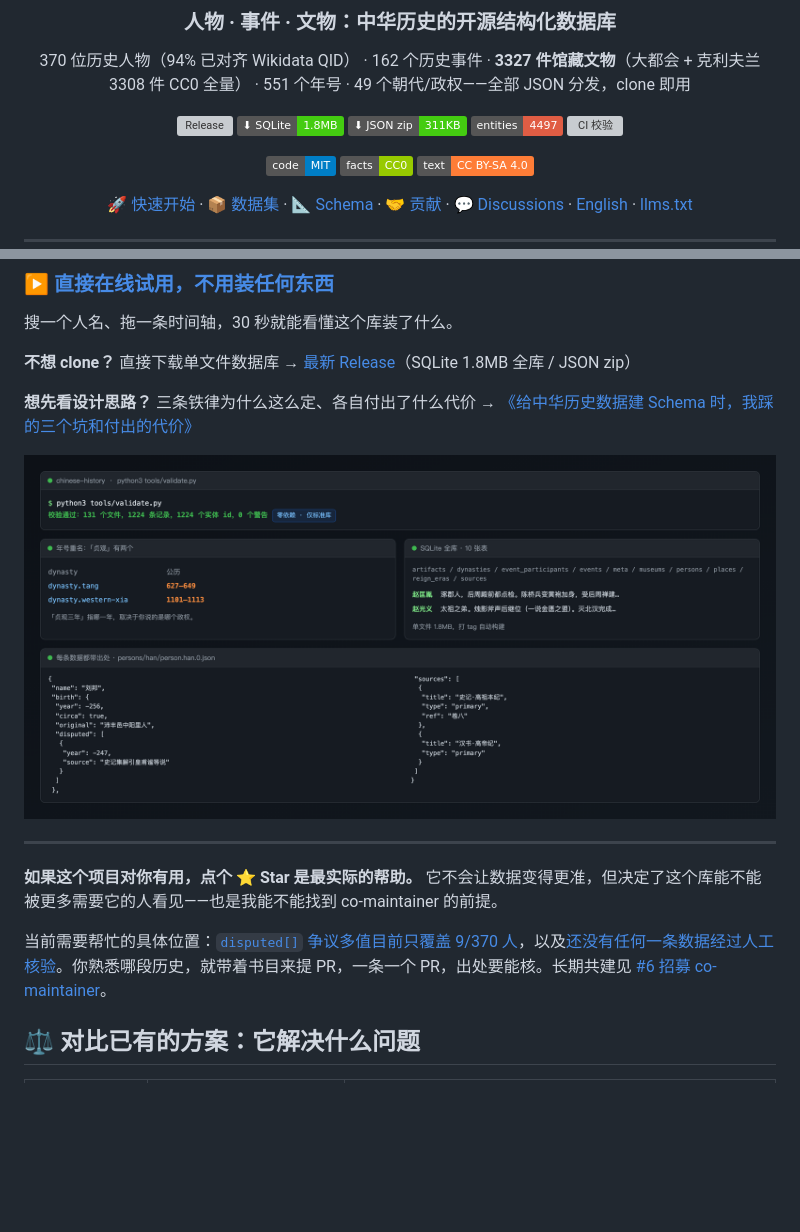
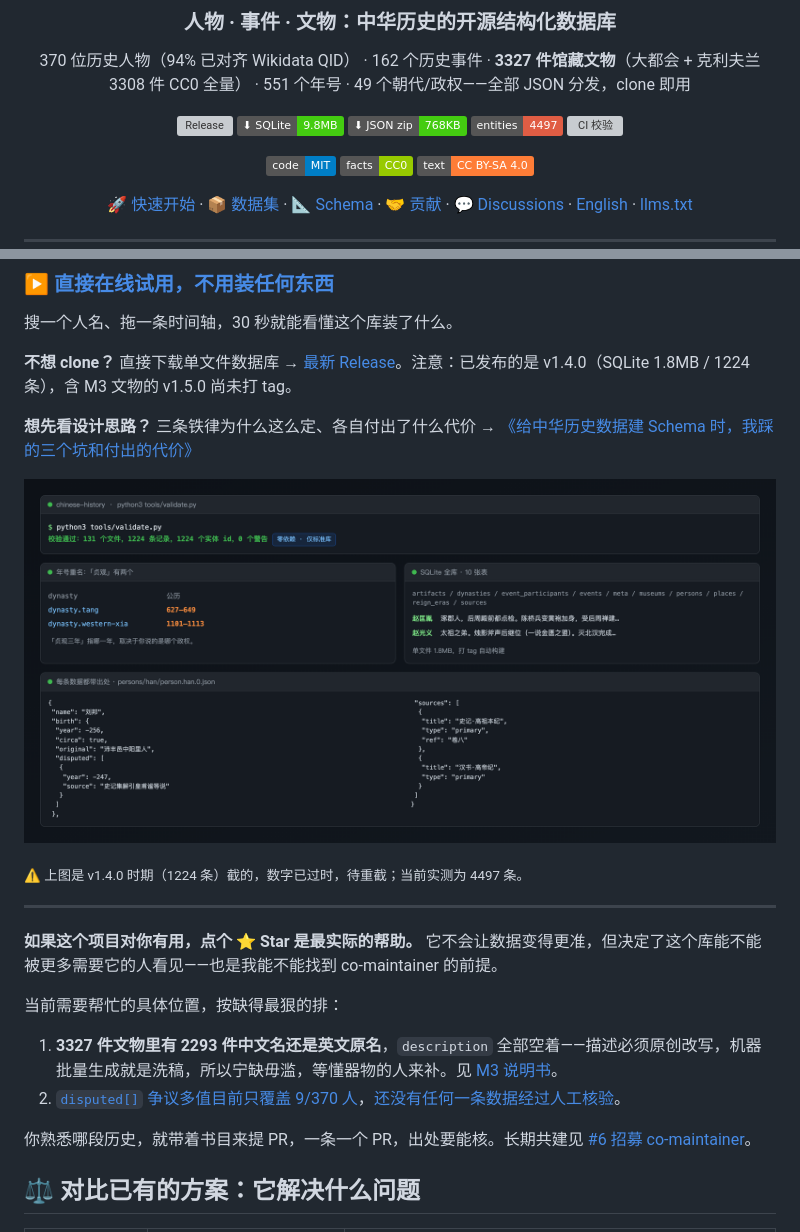
Before and after one commit to anthonyhann/chinese-history, a Markdown page: README.md, 2 parts joined by grey strips. Rendered like a GitHub page; badges without logos; blank space fills up the shorter version; grey boxes are pictures that could not be loaded.

```diff
--- a/README.md
+++ b/README.md
@@ -7,8 +7,8 @@
 370 位历史人物（94% 已对齐 Wikidata QID） · 162 个历史事件 · **3327 件馆藏文物**（大都会 + 克利夫兰 3308 件 CC0 全量） · 551 个年号 · 49 个朝代/政权——全部 JSON 分发，clone 即用
 
 [![Release](https://img.shields.io/github/v/release/anthonyhann/chinese-history?label=release)](https://github.com/anthonyhann/chinese-history/releases)
-[![SQLite 下载](https://img.shields.io/badge/%E2%AC%87%20SQLite-1.8MB-brightgreen)](https://github.com/anthonyhann/chinese-history/releases/latest)
-[![JSON 快照](https://img.shields.io/badge/%E2%AC%87%20JSON%20zip-311KB-brightgreen)](https://github.com/anthonyhann/chinese-history/releases/latest)
+[![SQLite 下载](https://img.shields.io/badge/%E2%AC%87%20SQLite-9.8MB-brightgreen)](https://github.com/anthonyhann/chinese-history/releases/latest)
+[![JSON 快照](https://img.shields.io/badge/%E2%AC%87%20JSON%20zip-768KB-brightgreen)](https://github.com/anthonyhann/chinese-history/releases/latest)
 [![实体记录](https://img.shields.io/badge/entities-4497-red.svg)](#-数据集)
 [![CI 校验](https://github.com/anthonyhann/chinese-history/actions/workflows/validate.yml/badge.svg)](https://github.com/anthonyhann/chinese-history/actions/workflows/validate.yml)
 
@@ -32,17 +32,24 @@
 
 搜一个人名、拖一条时间轴，30 秒就能看懂这个库装了什么。
 
-**不想 clone？** 直接下载单文件数据库 → [最新 Release](https://github.com/anthonyhann/chinese-history/releases/latest)（SQLite 1.8MB 全库 / JSON zip）
+**不想 clone？** 直接下载单文件数据库 → [最新 Release](https://github.com/anthonyhann/chinese-history/releases/latest)。注意：已发布的是 v1.4.0（SQLite 1.8MB / 1224 条），含 M3 文物的 v1.5.0 尚未打 tag。
 
 **想先看设计思路？** 三条铁律为什么这么定、各自付出了什么代价 → [《给中华历史数据建 Schema 时，我踩的三个坑和付出的代价》](https://juejin.cn/post/7700407749293768739)
 
-[![chinese-history：校验通过 1224 条记录 0 警告 · 年号重名「贞观」有两个 · SQLite 全库 10 张表 · 每条记录都带出处](docs/assets/hero.png)](https://anthonyhann.github.io/chinese-history/)
+[![chinese-history：校验通过 4497 条记录 0 警告 · 年号重名「贞观」有两个 · 每条记录都带出处 · 3327 件馆藏文物](docs/assets/hero.png)](https://anthonyhann.github.io/chinese-history/)
+
+<sub>⚠️ 上图是 v1.4.0 时期（1224 条）截的，数字已过时，待重截；当前实测为 4497 条。</sub>
 
 ---
 
 **如果这个项目对你有用，点个 ⭐ Star 是最实际的帮助。** 它不会让数据变得更准，但决定了这个库能不能被更多需要它的人看见——也是我能不能找到 co-maintainer 的前提。
 
-当前需要帮忙的具体位置：[`disputed[]` 争议多值目前只覆盖 9/370 人](https://github.com/anthonyhann/chinese-history/issues/4)，以及[还没有任何一条数据经过人工核验](https://github.com/anthonyhann/chinese-history/issues/5)。你熟悉哪段历史，就带着书目来提 PR，一条一个 PR，出处要能核。长期共建见 [#6 招募 co-maintainer](https://github.com/anthonyhann/chinese-history/issues/6)。
+当前需要帮忙的具体位置，按缺得最狠的排：
+
+1. **3327 件文物里有 2293 件中文名还是英文原名**，`description` 全部空着——描述必须原创改写，机器批量生成就是洗稿，所以宁缺毋滥，等懂器物的人来补。见 [M3 说明书](docs/M3-ARTIFACTS.md)。
+2. [`disputed[]` 争议多值目前只覆盖 9/370 人](https://github.com/anthonyhann/chinese-history/issues/4)，[还没有任何一条数据经过人工核验](https://github.com/anthonyhann/chinese-history/issues/5)。
+
+你熟悉哪段历史，就带着书目来提 PR，一条一个 PR，出处要能核。长期共建见 [#6 招募 co-maintainer](https://github.com/anthonyhann/chinese-history/issues/6)。
 
 ## ⚖️ 对比已有的方案：它解决什么问题
 
```
Also changed, not shown: README.en.md (+14 -13 lines).
